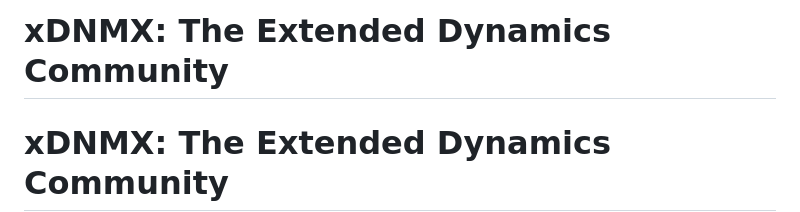
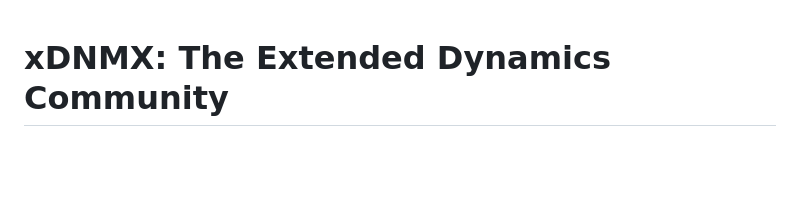
Before and after one commit to RobinNixon/xdnmx, a Markdown page: README.md, the part around the change. Drawn GitHub-style; blank space fills up the shorter version.

```diff
--- a/README.md
+++ b/README.md
@@ -1,4 +1,3 @@
-# xDNMX: The Extended Dynamics Community
 # xDNMX: The Extended Dynamics Community
 
 **From Discovery to Building**
```
